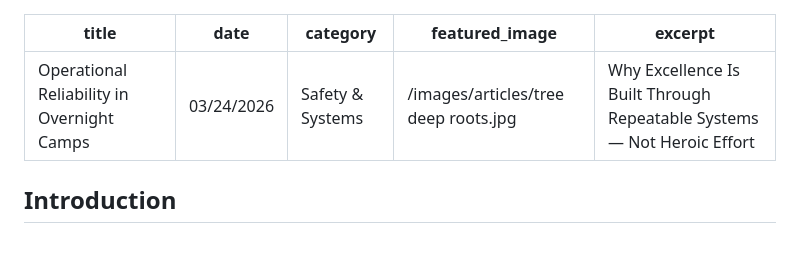
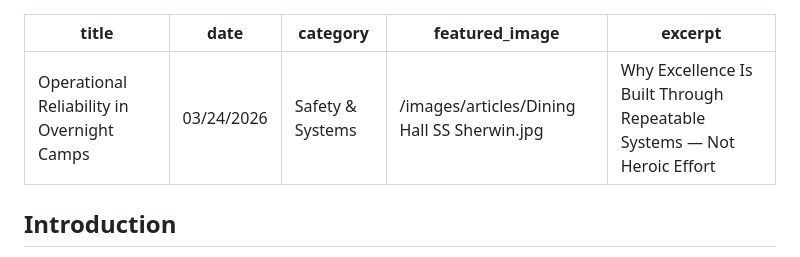
Before and after one commit to fhlcreative/happy-camper-consulting, a Markdown page: insights/articles/operational-reliability-in-overnight-camps.md, the part around the change. Drawn GitHub-style.

Commit message:
Update Insights Articles “operational-reliability-in-overnight-camps”

```diff
--- a/insights/articles/operational-reliability-in-overnight-camps.md
+++ b/insights/articles/operational-reliability-in-overnight-camps.md
@@ -2,7 +2,7 @@
 title: Operational Reliability in Overnight Camps
 date: 03/24/2026
 category: Safety & Systems
-featured_image: /images/articles/tree deep roots.jpg
+featured_image: /images/articles/Dining Hall SS Sherwin.jpg
 excerpt: Why Excellence Is Built Through Repeatable Systems — Not Heroic Effort
 ---
 
```
Also changed, not shown: images/articles/Dining Hall SS Sherwin.jpg (added).
